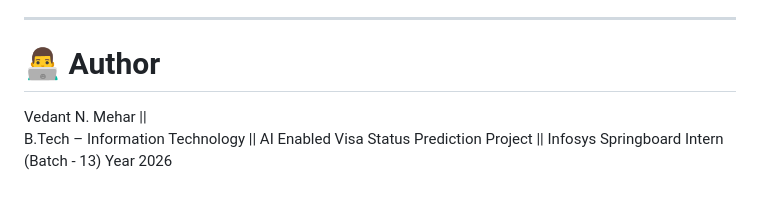
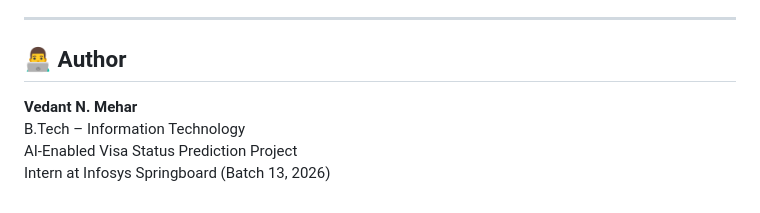
Before and after one commit to vedamehar/AI-Enabled-Visa-Status-Prediction, a Markdown page: Readme.md, the part around the change. GitHub-like rendering.

Commit message:
Format author section in Readme.md

```diff
--- a/Readme.md
+++ b/Readme.md
@@ -344,9 +344,9 @@ This ensures:
 
 ---
 
-# 👨‍💻 Author
+## 👨‍💻 Author
 
-Vedant N. Mehar ||
-B.Tech – Information Technology ||
-AI Enabled Visa Status Prediction Project ||
-Infosys Springboard Intern  (Batch - 13) Year 2026
+**Vedant N. Mehar**
+B.Tech – Information Technology
+AI-Enabled Visa Status Prediction Project
+Intern at Infosys Springboard (Batch 13, 2026)
```
